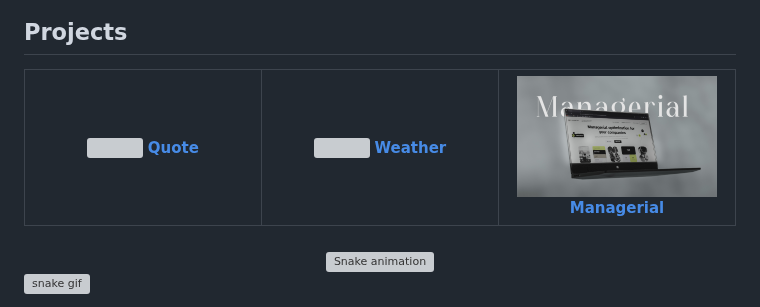
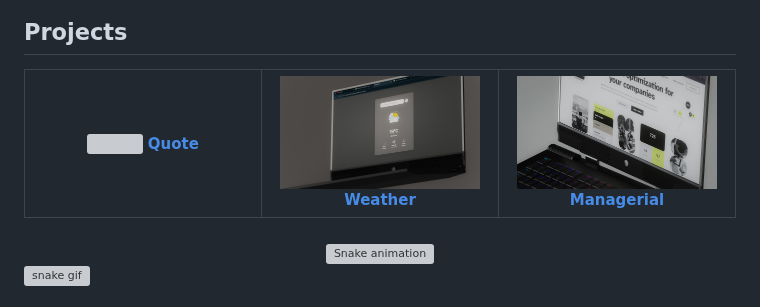
Before and after one commit to Ashishnegi777/Ashishnegi777, a Markdown page: README.md, the part around the change. GitHub-like rendering; pictures changed too: img/manage@.jpg (added), img/mangerial.jpg (deleted), img/wearther01.jpg (added); grey boxes are pictures that could not be loaded.

```diff
--- a/README.md
+++ b/README.md
@@ -43,14 +43,14 @@
 
   <td align="center" width="33%">
       <a href="https://ashishnegi777.github.io/Weather-forecast/" target="_blank" rel="noopener noreferrer">
-        <img src="img/weather.png" width="200px" />
+        <img src="img/wearther01.jpg" width="200px" />
          <strong>Weather</strong>
       </a>
     </td>
 
   <td align="center" width="33%">
       <a href="https://ashishnegi777.github.io/Managerial/" target="_blank" rel="noopener noreferrer">
-        <img src="img/mangerial.jpg" width="200px" />
+        <img src="img/manage@.jpg" width="200px" />
          <strong>Managerial</strong>
       </a>
     </td>
```
Also changed, not shown: img/crypter.jpg (added), img/ecosense.jpg (added), 1 other file.
